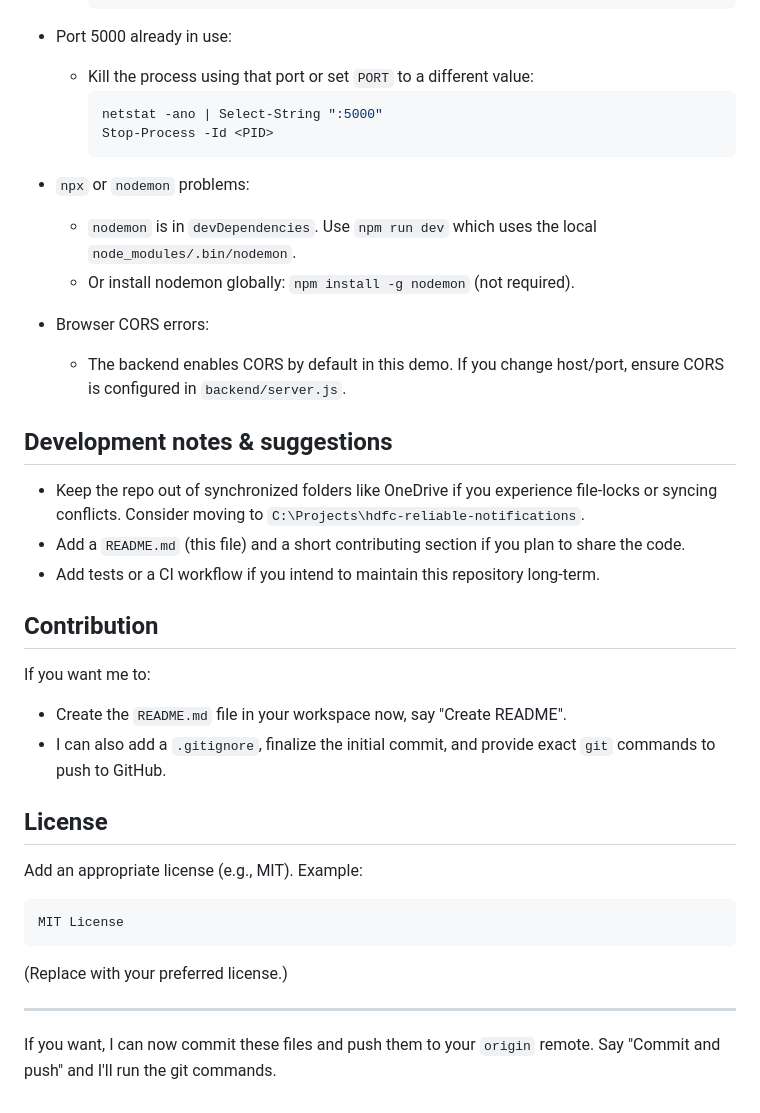
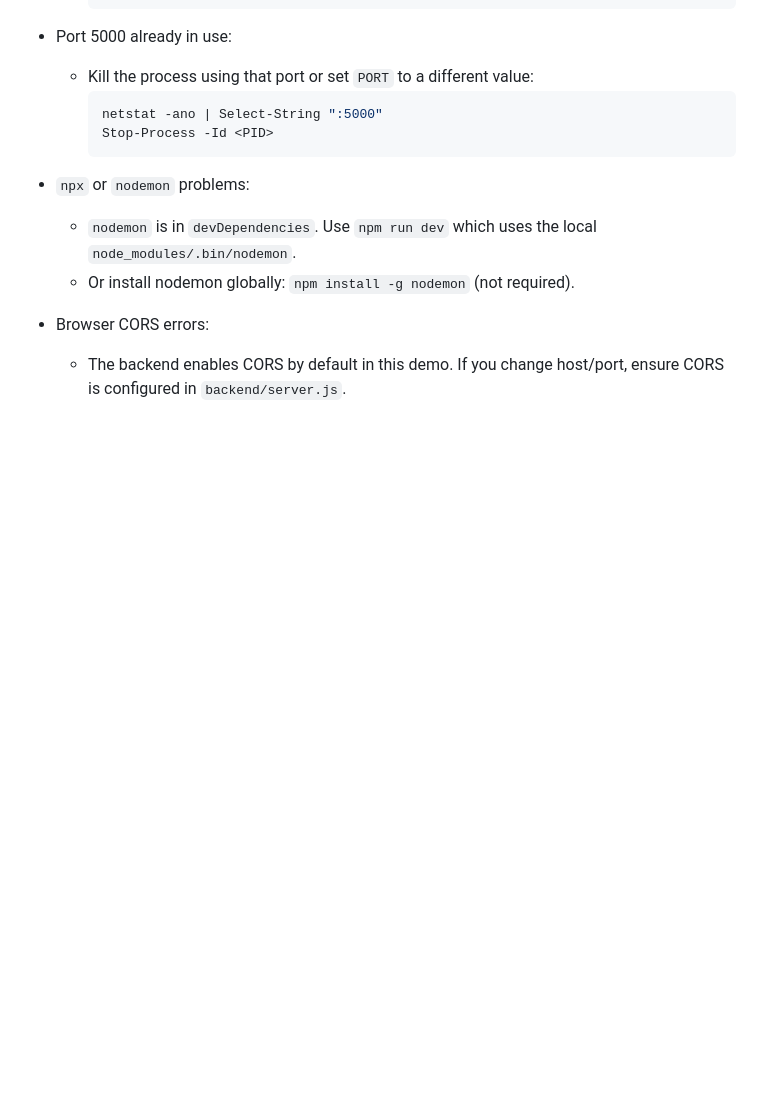
Before and after one commit to Uddii4321/hdfc-reliable-notifications, a Markdown page: README.md, the part around the change. GitHub-like rendering; blank space fills up the shorter version.

Commit message:
Remove development notes, contribution, and license sections from README

````diff
--- a/README.md
+++ b/README.md
@@ -129,24 +129,3 @@ logs/
 
 - Browser CORS errors:
   - The backend enables CORS by default in this demo. If you change host/port, ensure CORS is configured in `backend/server.js`.
-
-## Development notes & suggestions
-- Keep the repo out of synchronized folders like OneDrive if you experience file-locks or syncing conflicts. Consider moving to `C:\Projects\hdfc-reliable-notifications`.
-- Add a `README.md` (this file) and a short contributing section if you plan to share the code.
-- Add tests or a CI workflow if you intend to maintain this repository long-term.
-
-## Contribution
-If you want me to:
-- Create the `README.md` file in your workspace now, say "Create README".
-- I can also add a `.gitignore`, finalize the initial commit, and provide exact `git` commands to push to GitHub.
-
-## License
-Add an appropriate license (e.g., MIT). Example:
-```
-MIT License
-```
-(Replace with your preferred license.)
-
----
-
-If you want, I can now commit these files and push them to your `origin` remote. Say "Commit and push" and I'll run the git commands.
````
